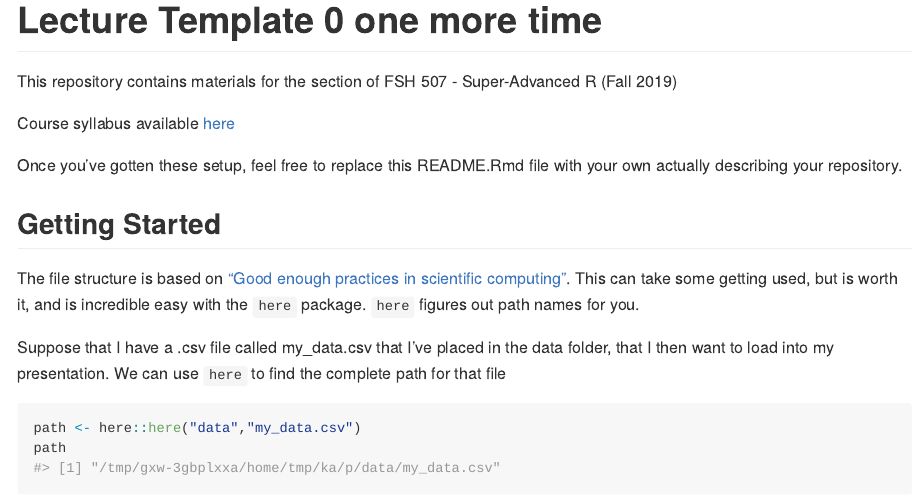
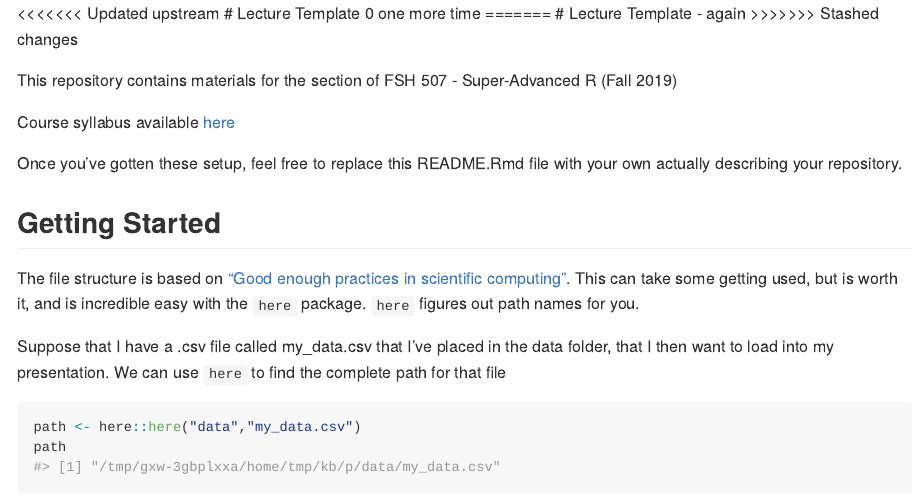
Before and after one commit to super-advanced-r-fall-2019/git-and-github, an R Markdown document (README.Rmd): the page in a window 1100 px wide, from its top. Rendered offline with R 4.5, knitr and Pandoc, with nearby package versions.

````diff
--- a/README.Rmd
+++ b/README.Rmd
@@ -10,7 +10,11 @@
   comment = "#>"
 )
 ```
+<<<<<<< Updated upstream
 # Lecture Template 0 one more time
+=======
+# Lecture Template - again
+>>>>>>> Stashed changes
 
 This repository contains materials for the <YOUR LECTURE HERE> section of FSH 507 - Super-Advanced R (Fall 2019)
 
````
